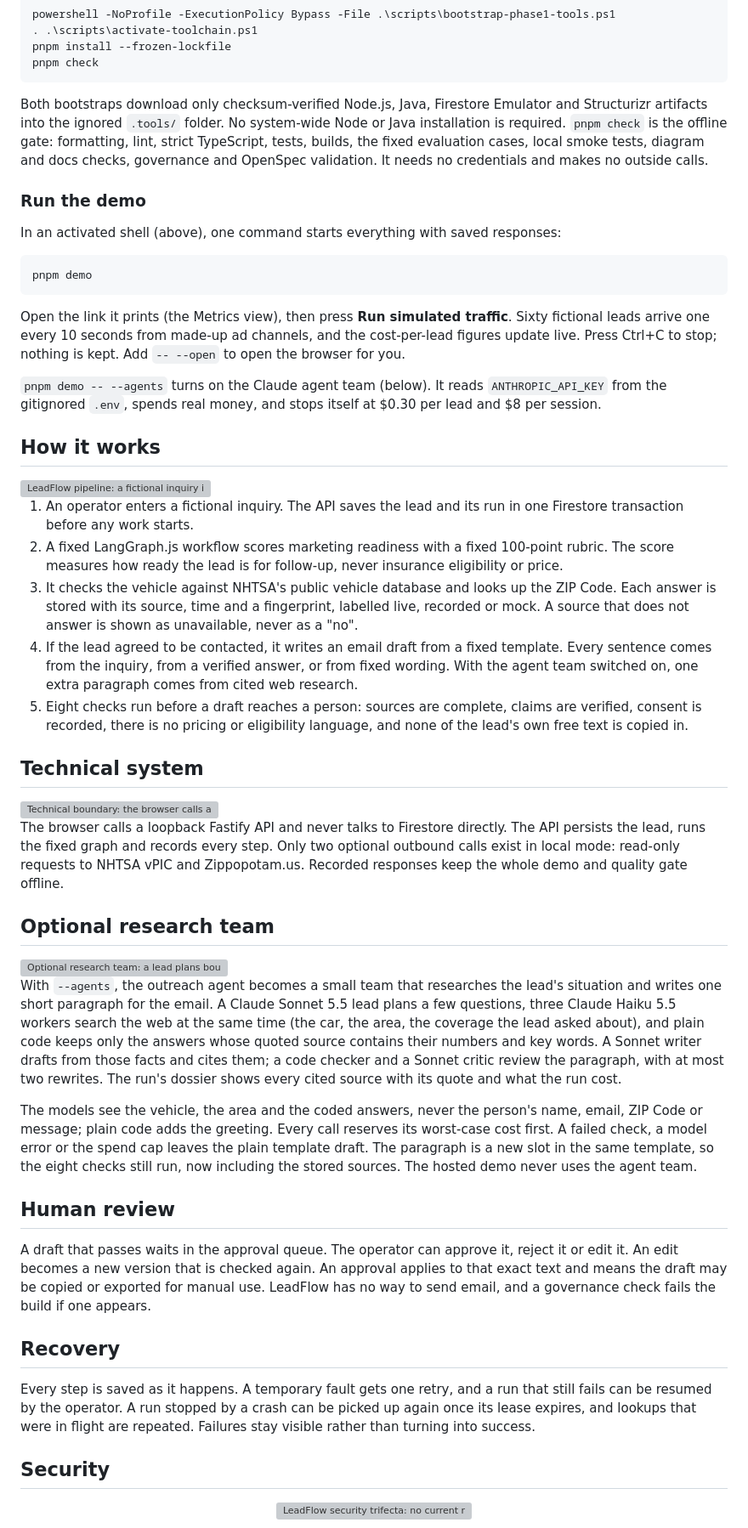
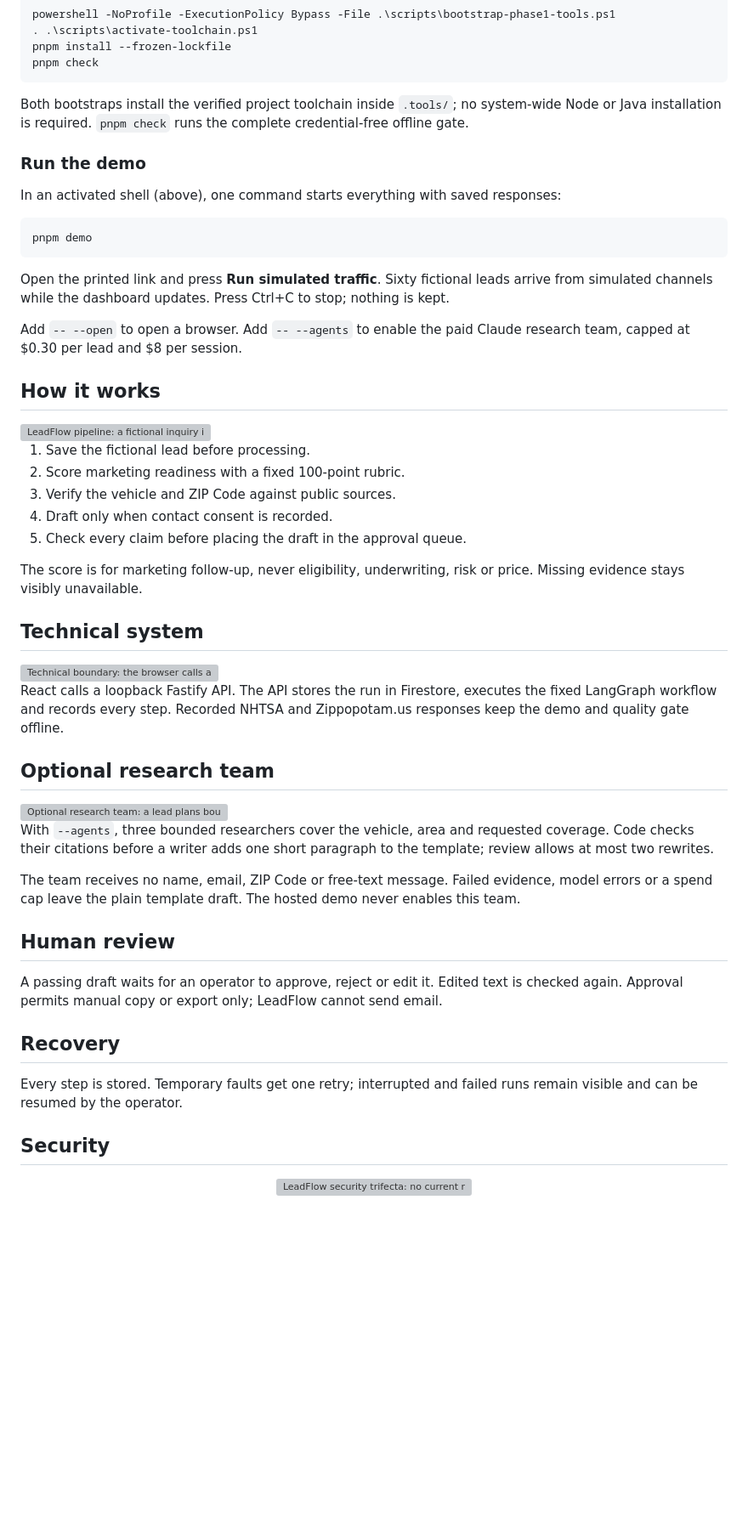
Before and after one commit to prentopoulos/leadflow-ai, a Markdown page: README.md, the part around one of its changes. Shown at 85% size. Drawn GitHub-style; blank space fills up the shorter version; grey boxes are pictures that could not be loaded.

Commit message:
docs: tighten README copy

````diff
--- a/README.md
+++ b/README.md
@@ -36,11 +36,8 @@ pnpm install --frozen-lockfile
 pnpm check
 ```
 
-Both bootstraps download only checksum-verified Node.js, Java, Firestore Emulator and Structurizr
-artifacts into the ignored `.tools/` folder. No system-wide Node or Java installation is required.
-`pnpm check` is the offline gate: formatting, lint, strict TypeScript, tests, builds, the fixed
-evaluation cases, local smoke tests, diagram and docs checks, governance and OpenSpec validation. It
-needs no credentials and makes no outside calls.
+Both bootstraps install the verified project toolchain inside `.tools/`; no system-wide Node or Java
+installation is required. `pnpm check` runs the complete credential-free offline gate.
 
 ### Run the demo
 
@@ -50,71 +47,53 @@ In an activated shell (above), one command starts everything with saved response
 pnpm demo
 ```
 
-Open the link it prints (the Metrics view), then press **Run simulated traffic**. Sixty fictional
-leads arrive one every 10 seconds from made-up ad channels, and the cost-per-lead figures update
-live. Press Ctrl+C to stop; nothing is kept. Add `-- --open` to open the browser for you.
+Open the printed link and press **Run simulated traffic**. Sixty fictional leads arrive from
+simulated channels while the dashboard updates. Press Ctrl+C to stop; nothing is kept.
 
-`pnpm demo -- --agents` turns on the Claude agent team (below). It reads `ANTHROPIC_API_KEY` from
-the gitignored `.env`, spends real money, and stops itself at $0.30 per lead and $8 per session.
+Add `-- --open` to open a browser. Add `-- --agents` to enable the paid Claude research team, capped
+at $0.30 per lead and $8 per session.
 
 ## How it works
 
 <img src="docs/diagrams/pipeline.svg" alt="LeadFlow pipeline: a fictional inquiry is stored before processing, scored for marketing readiness, enriched from public sources, optionally given one cited research paragraph, checked and held for human review; nothing is sent" width="100%">
 
-1. An operator enters a fictional inquiry. The API saves the lead and its run in one Firestore
-   transaction before any work starts.
-2. A fixed LangGraph.js workflow scores marketing readiness with a fixed 100-point rubric. The
-   score measures how ready the lead is for follow-up, never insurance eligibility or price.
-3. It checks the vehicle against NHTSA's public vehicle database and looks up the ZIP Code. Each
-   answer is stored with its source, time and a fingerprint, labelled live, recorded or mock. A
-   source that does not answer is shown as unavailable, never as a "no".
-4. If the lead agreed to be contacted, it writes an email draft from a fixed template. Every
-   sentence comes from the inquiry, from a verified answer, or from fixed wording. With the agent
-   team switched on, one extra paragraph comes from cited web research.
-5. Eight checks run before a draft reaches a person: sources are complete, claims are verified,
-   consent is recorded, there is no pricing or eligibility language, and none of the lead's own
-   free text is copied in.
+1. Save the fictional lead before processing.
+2. Score marketing readiness with a fixed 100-point rubric.
+3. Verify the vehicle and ZIP Code against public sources.
+4. Draft only when contact consent is recorded.
+5. Check every claim before placing the draft in the approval queue.
+
+The score is for marketing follow-up, never eligibility, underwriting, risk or price. Missing
+evidence stays visibly unavailable.
 
 ## Technical system
 
 <img src="docs/diagrams/architecture.svg" alt="Technical boundary: the browser calls a loopback Fastify server, which stores the lead before the LangGraph workflow uses deterministic rules, read-only vehicle and ZIP sources, and an optional local-only Claude service" width="100%">
 
-The browser calls a loopback Fastify API and never talks to Firestore directly. The API persists the
-lead, runs the fixed graph and records every step. Only two optional outbound calls exist in local
-mode: read-only requests to NHTSA vPIC and Zippopotam.us. Recorded responses keep the whole demo and
-quality gate offline.
+React calls a loopback Fastify API. The API stores the run in Firestore, executes the fixed
+LangGraph workflow and records every step. Recorded NHTSA and Zippopotam.us responses keep the demo
+and quality gate offline.
 
 ## Optional research team
 
 <img src="docs/diagrams/agent-workflow.svg" alt="Optional research team: a lead plans bounded questions, three workers research vehicle, area and coverage topics in parallel, code checks every cited claim, the lead merges only kept claims, a writer drafts one paragraph, review allows at most two rewrites, and a person reviews the result" width="100%">
 
-With `--agents`, the outreach agent becomes a small team that researches the lead's situation and
-writes one short paragraph for the email. A Claude Sonnet 5.5 lead plans a few questions, three
-Claude Haiku 5.5 workers search the web at the same time (the car, the area, the coverage the lead
-asked about), and plain code keeps only the answers whose quoted source contains their numbers and
-key words. A Sonnet writer drafts from those facts and cites them; a code checker and a Sonnet
-critic review the paragraph, with at most two rewrites. The run's dossier shows every cited source
-with its quote and what the run cost.
+With `--agents`, three bounded researchers cover the vehicle, area and requested coverage. Code
+checks their citations before a writer adds one short paragraph to the template; review allows at
+most two rewrites.
 
-The models see the vehicle, the area and the coded answers, never the person's name, email, ZIP
-Code or message; plain code adds the greeting. Every call reserves its worst-case cost first. A
-failed check, a model error or the spend cap leaves the plain template draft. The paragraph is a
-new slot in the same template, so the eight checks still run, now including the stored sources.
-The hosted demo never uses the agent team.
+The team receives no name, email, ZIP Code or free-text message. Failed evidence, model errors or a
+spend cap leave the plain template draft. The hosted demo never enables this team.
 
 ## Human review
 
-A draft that passes waits in the approval queue. The operator can approve it, reject it or edit
-it. An edit becomes a new version that is checked again. An approval applies to that exact text
-and means the draft may be copied or exported for manual use. LeadFlow has no way to send email,
-and a governance check fails the build if one appears.
+A passing draft waits for an operator to approve, reject or edit it. Edited text is checked again.
+Approval permits manual copy or export only; LeadFlow cannot send email.
 
 ## Recovery
 
-Every step is saved as it happens. A temporary fault gets one retry, and a run that still fails can
-be resumed by the operator. A run stopped by a crash can be picked up again once its lease expires,
-and lookups that were in flight are repeated. Failures stay visible rather than turning into
-success.
+Every step is stored. Temporary faults get one retry; interrupted and failed runs remain visible
+and can be resumed by the operator.
 
 ## Security
 
````
Also changed, not shown: other parts of README.md (+22 -48 lines).
